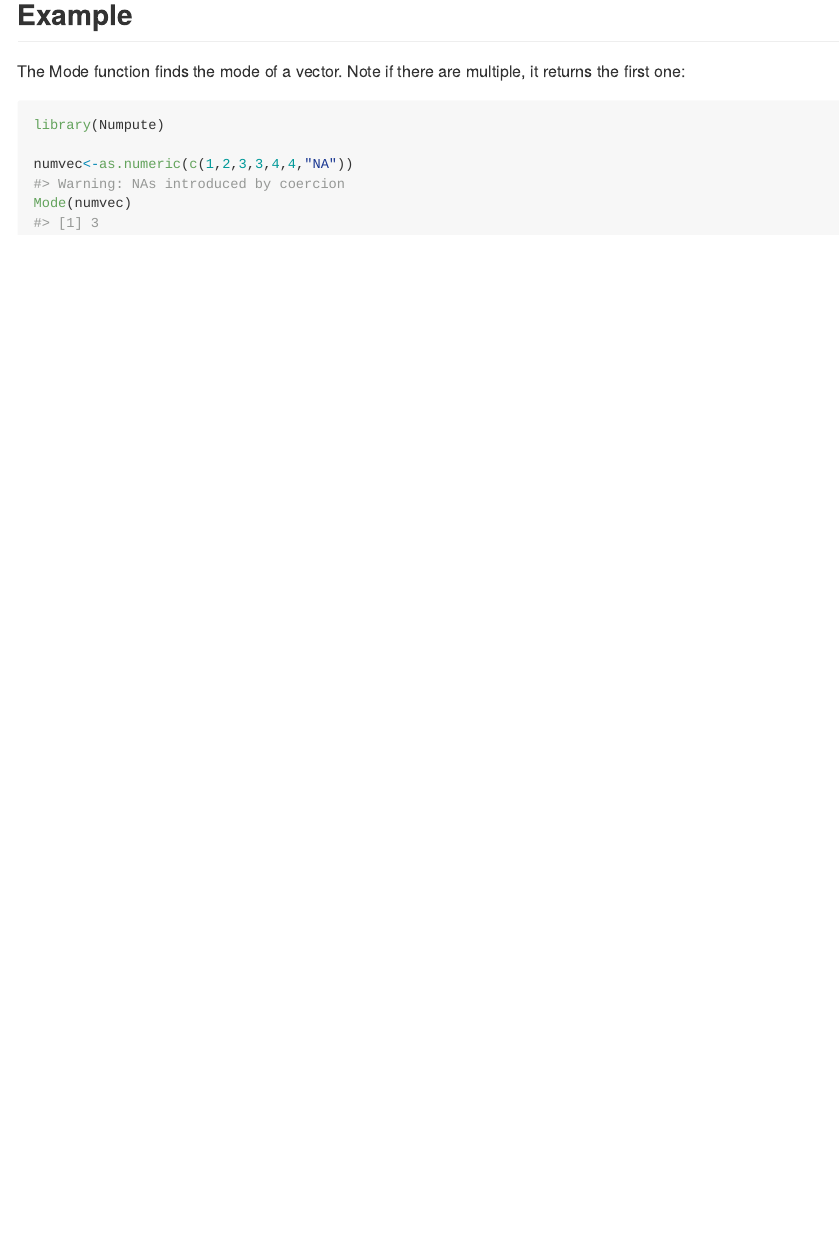
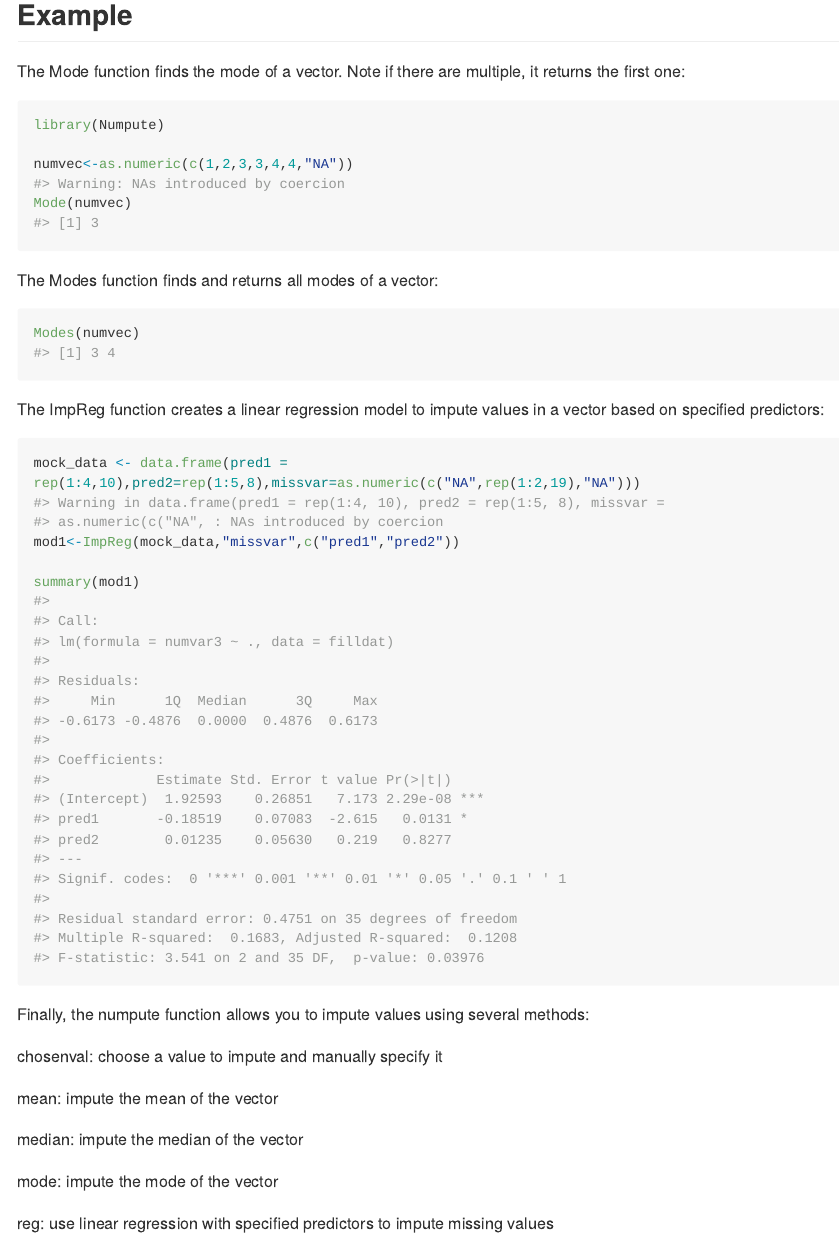
Before and after one commit to easoneli176/Numpute, an R Markdown document (README.Rmd): the page in a window 1100 px wide, from 360 px down. Rendered offline with R 4.5, knitr and Pandoc, with nearby package versions; long lines of code are wrapped.

Commit message:
updating readme examples

````diff
--- a/README.Rmd
+++ b/README.Rmd
@@ -39,3 +39,30 @@ library(Numpute)
 numvec<-as.numeric(c(1,2,3,3,4,4,"NA"))
 Mode(numvec)
 ```
+
+The Modes function finds and returns all modes of a vector:
+
+```{r example2}
+Modes(numvec)
+```
+
+The ImpReg function creates a linear regression model to impute values in a vector based on specified predictors:
+
+```{r example3}
+mock_data <- data.frame(pred1 = rep(1:4,10),pred2=rep(1:5,8),missvar=as.numeric(c("NA",rep(1:2,19),"NA")))
+mod1<-ImpReg(mock_data,"missvar",c("pred1","pred2"))
+
+summary(mod1)
+```
+
+Finally, the numpute function allows you to impute values using several methods:
+
+chosenval: choose a value to impute and manually specify it
+
+mean: impute the mean of the vector
+
+median: impute the median of the vector
+
+mode: impute the mode of the vector
+
+reg: use linear regression with specified predictors to impute missing values
````
Also changed, not shown: README.md, README.Rmd (10 more changed lines).
